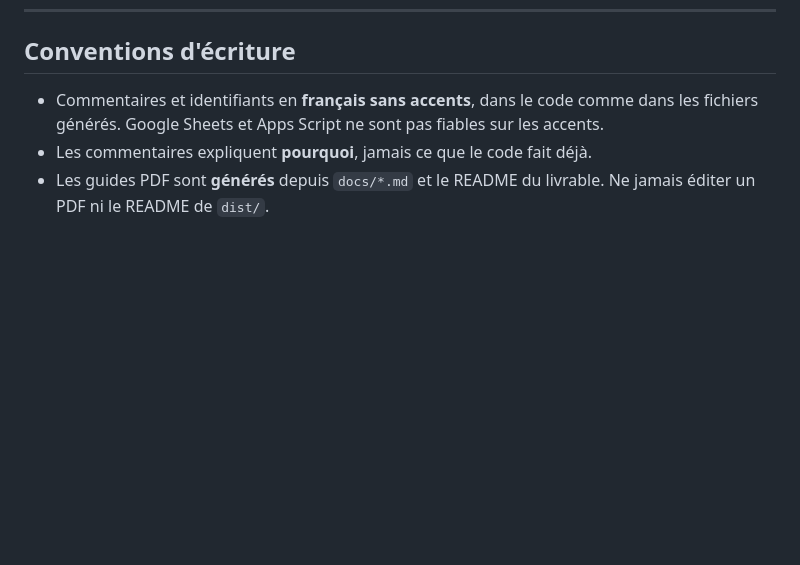
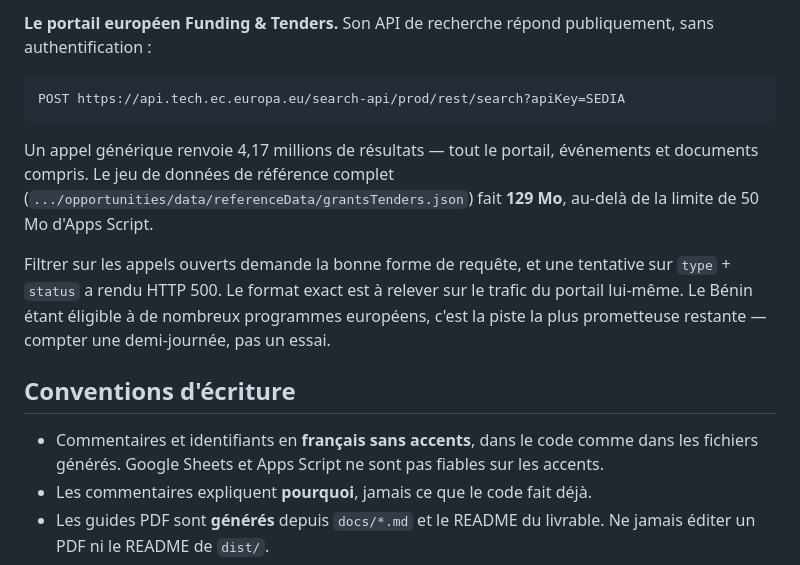
Before and after one commit to TripleCrownDiamond/tenderpilot, a Markdown page: AGENTS.md, the part around one of its changes. Drawn GitHub-style; blank space fills up the shorter version.

```diff
--- a/AGENTS.md
+++ b/AGENTS.md
@@ -422,3 +485,19 @@ raisonnables.
+**Le portail européen Funding & Tenders.** Son API de recherche répond
+publiquement, sans authentification :
+
+    POST https://api.tech.ec.europa.eu/search-api/prod/rest/search?apiKey=SEDIA
+
+Un appel générique renvoie 4,17 millions de résultats — tout le portail,
+événements et documents compris. Le jeu de données de référence complet
+(`.../opportunities/data/referenceData/grantsTenders.json`) fait **129 Mo**,
+au-delà de la limite de 50 Mo d'Apps Script.
+
+Filtrer sur les appels ouverts demande la bonne forme de requête, et une
+tentative sur `type` + `status` a rendu HTTP 500. Le format exact est à
+relever sur le trafic du portail lui-même. Le Bénin étant éligible à de
+nombreux programmes européens, c'est la piste la plus prometteuse restante —
+compter une demi-journée, pas un essai.
+
 ## Conventions d'écriture
 
 - Commentaires et identifiants en **français sans accents**, dans le code comme
```
Also changed, not shown: other parts of AGENTS.md (+63 -0 lines), 1 other file.
